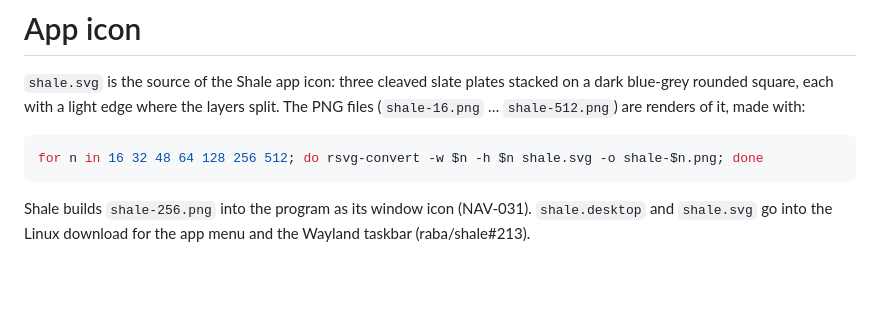
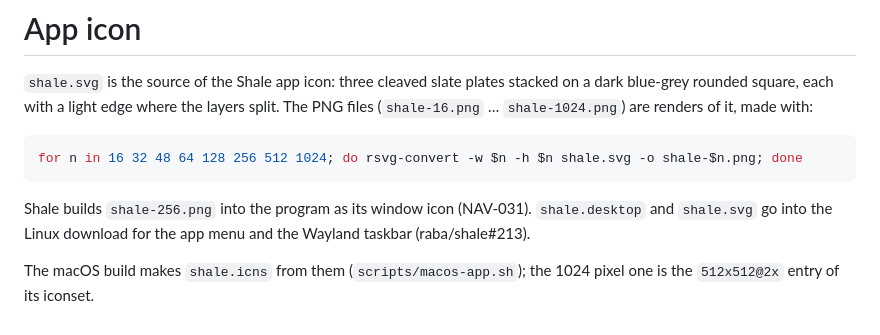
Before and after one commit to rabalyn/shale, a Markdown page: assets/icon/README.md, the part around the change. Rendered like a GitHub page; blank space fills up the shorter version.

````diff
--- a/assets/icon/README.md
+++ b/assets/icon/README.md
@@ -2,11 +2,14 @@
 
 `shale.svg` is the source of the Shale app icon: three cleaved slate plates stacked on a dark
 blue-grey rounded square, each with a light edge where the layers split. The PNG files
-(`shale-16.png` … `shale-512.png`) are renders of it, made with:
+(`shale-16.png` … `shale-1024.png`) are renders of it, made with:
 
 ```sh
-for n in 16 32 48 64 128 256 512; do rsvg-convert -w $n -h $n shale.svg -o shale-$n.png; done
+for n in 16 32 48 64 128 256 512 1024; do rsvg-convert -w $n -h $n shale.svg -o shale-$n.png; done
 ```
 
 Shale builds `shale-256.png` into the program as its window icon (NAV-031). `shale.desktop` and
 `shale.svg` go into the Linux download for the app menu and the Wayland taskbar (raba/shale#213).
+
+The macOS build makes `shale.icns` from them (`scripts/macos-app.sh`); the 1024 pixel one is the
+`512x512@2x` entry of its iconset.
````
Also changed, not shown: docs/changelog-pending/I373.md (+1 -1 lines), docs/spec/engineering.md (+1 -1 lines), assets/icon/shale-1024.png (added), 4 other files.
